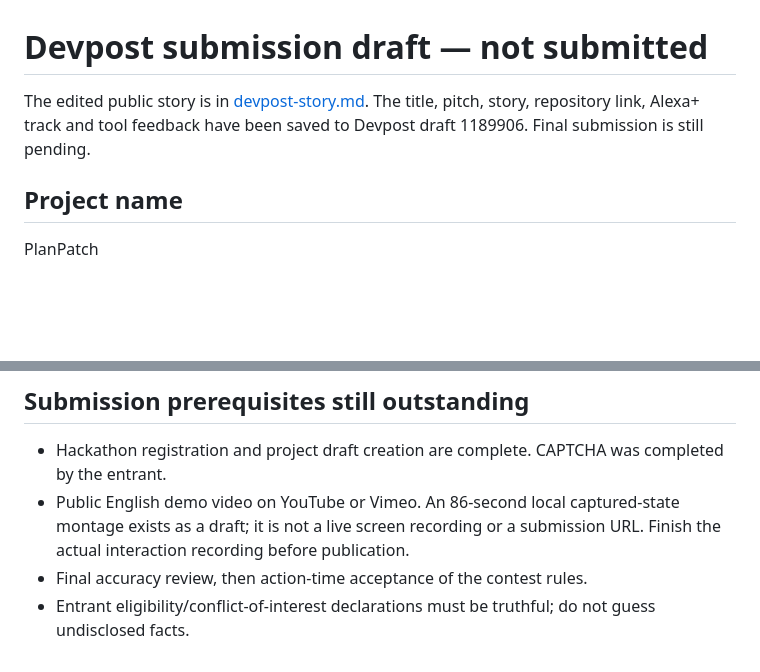
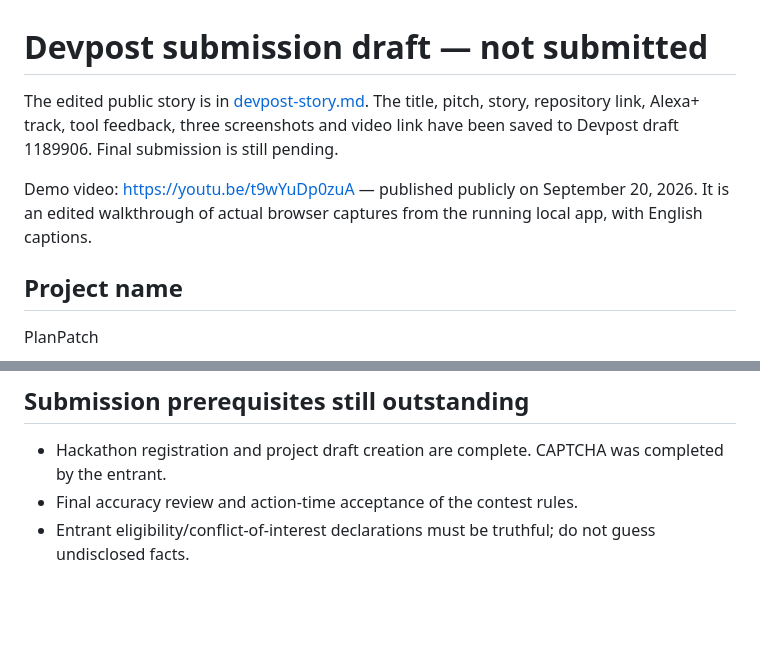
Before and after one commit to chowol0309/planpatch, a Markdown page: docs/submission.md, 2 parts joined by grey strips. Rendered like a GitHub page; blank space fills up the shorter version.

```diff
--- a/docs/submission.md
+++ b/docs/submission.md
@@ -1,6 +1,8 @@
 # Devpost submission draft — not submitted
 
-The edited public story is in [devpost-story.md](devpost-story.md). The title, pitch, story, repository link, Alexa+ track and tool feedback have been saved to Devpost draft 1189906. Final submission is still pending.
+The edited public story is in [devpost-story.md](devpost-story.md). The title, pitch, story, repository link, Alexa+ track, tool feedback, three screenshots and video link have been saved to Devpost draft 1189906. Final submission is still pending.
+
+Demo video: https://youtu.be/t9wYuDp0zuA — published publicly on September 20, 2026. It is an edited walkthrough of actual browser captures from the running local app, with English captions.
 
 ## Project name
 PlanPatch
@@ -54,6 +56,5 @@ https://github.com/chowol0309/planpatch — published and verified public, MIT l
 
 ## Submission prerequisites still outstanding
 - Hackathon registration and project draft creation are complete. CAPTCHA was completed by the entrant.
-- Public English demo video on YouTube or Vimeo. An 86-second local captured-state montage exists as a draft; it is not a live screen recording or a submission URL. Finish the actual interaction recording before publication.
-- Final accuracy review, then action-time acceptance of the contest rules.
+- Final accuracy review and action-time acceptance of the contest rules.
 - Entrant eligibility/conflict-of-interest declarations must be truthful; do not guess undisclosed facts.
```
Also changed, not shown: README.md (+2 -0 lines).
